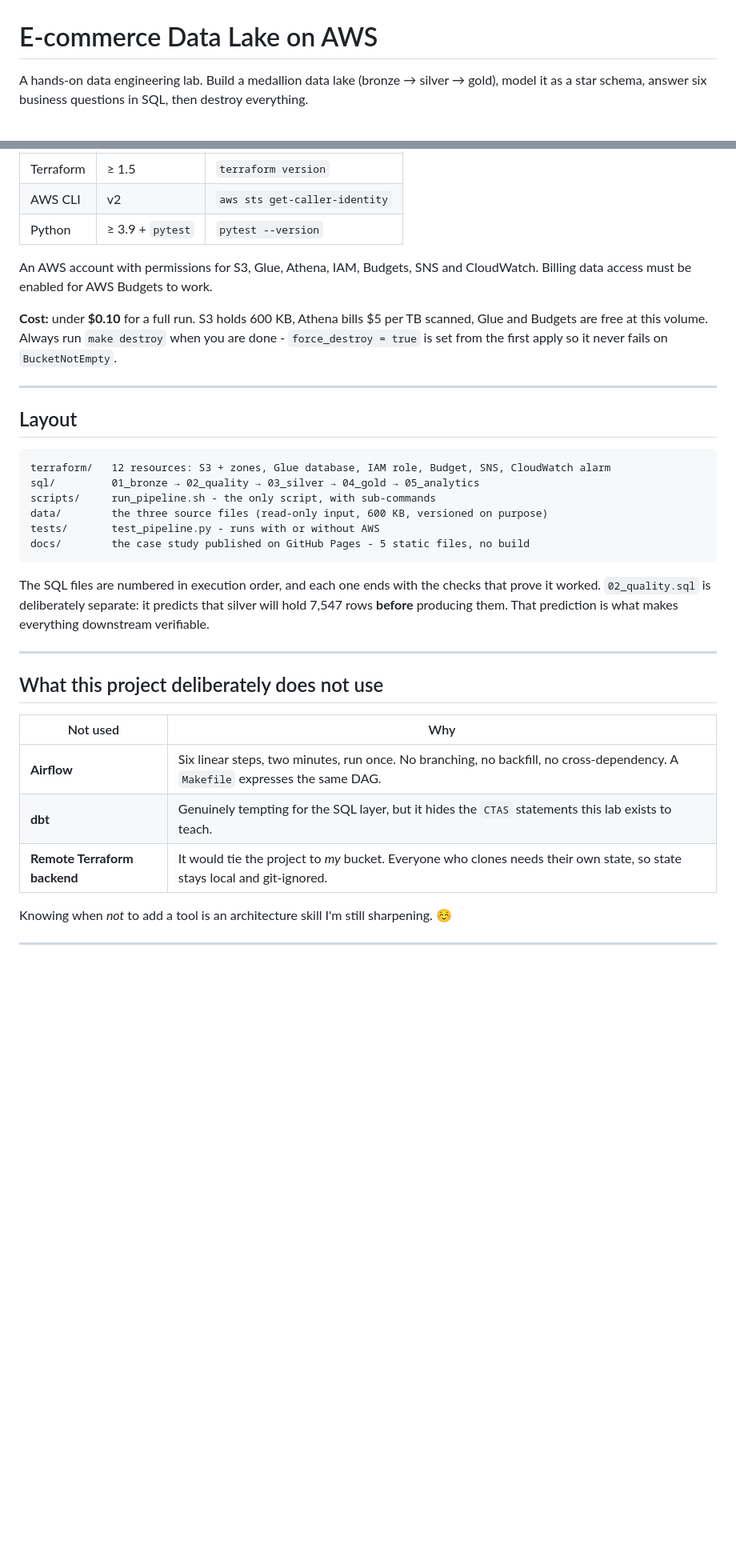
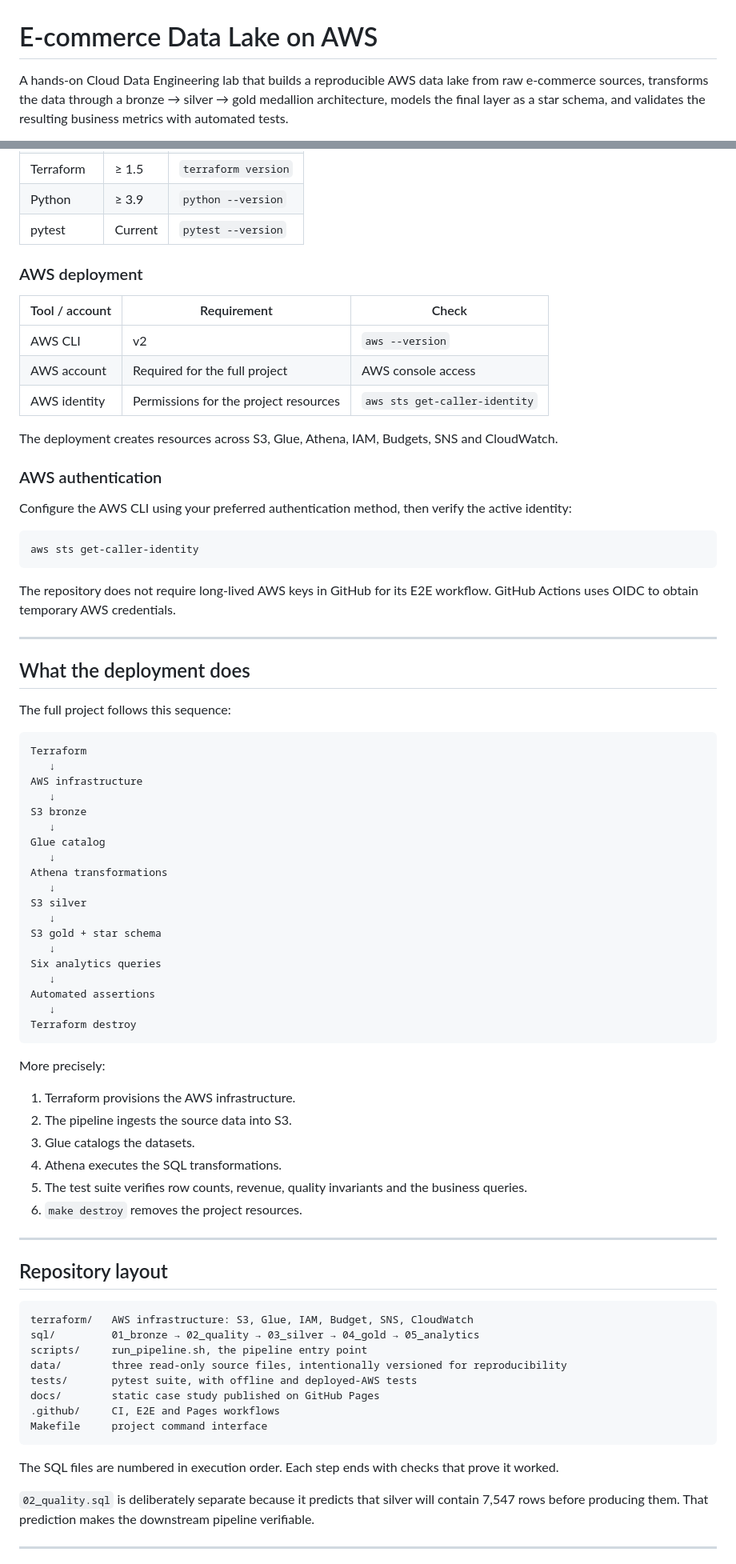
Before and after one commit to Lionel-Niyondiko/aws-ecommerce-data-lake, a Markdown page: README.md, 2 parts joined by grey strips. Shown at 80% size. Drawn GitHub-style; blank space fills up the shorter version.

Commit message:
docs: clarify README setup and execution paths

````diff
--- a/README.md
+++ b/README.md
@@ -1,5 +1,4 @@
 # E-commerce Data Lake on AWS
 
-A hands-on data engineering lab. Build a medallion data lake (bronze → silver → gold),
-model it as a star schema, answer six business questions in SQL, then destroy everything.
+A hands-on Cloud Data Engineering lab that builds a reproducible AWS data lake from raw e-commerce sources, transforms the data through a bronze → silver → gold medallion architecture, models the final layer as a star schema, and validates the resulting business metrics with automated tests.
 
@@ -61,43 +103,82 @@ so it is the one CI runs on every push.
 | Terraform | ≥ 1.5 | `terraform version` |
-| AWS CLI | v2 | `aws sts get-caller-identity` |
-| Python | ≥ 3.9 + `pytest` | `pytest --version` |
+| Python | ≥ 3.9 | `python --version` |
+| pytest | Current | `pytest --version` |
 
-An AWS account with permissions for S3, Glue, Athena, IAM, Budgets, SNS and CloudWatch.
-Billing data access must be enabled for AWS Budgets to work.
+### AWS deployment
 
-**Cost:** under **$0.10** for a full run. S3 holds 600 KB, Athena bills $5 per TB scanned,
-Glue and Budgets are free at this volume. Always run `make destroy` when you are done -
-`force_destroy = true` is set from the first apply so it never fails on `BucketNotEmpty`.
+| Tool / account | Requirement | Check |
+|---|---|---|
+| AWS CLI | v2 | `aws --version` |
+| AWS account | Required for the full project | AWS console access |
+| AWS identity | Permissions for the project resources | `aws sts get-caller-identity` |
+
+The deployment creates resources across S3, Glue, Athena, IAM, Budgets, SNS and CloudWatch.
+
+### AWS authentication
+
+Configure the AWS CLI using your preferred authentication method, then verify the active identity:
+
+```bash
+aws sts get-caller-identity
+```
+
+The repository does not require long-lived AWS keys in GitHub for its E2E workflow. GitHub Actions uses OIDC to obtain temporary AWS credentials.
 
 ---
 
-## Layout
+## What the deployment does
 
-```
-terraform/   12 resources: S3 + zones, Glue database, IAM role, Budget, SNS, CloudWatch alarm
-sql/         01_bronze → 02_quality → 03_silver → 04_gold → 05_analytics
-scripts/     run_pipeline.sh - the only script, with sub-commands
-data/        the three source files (read-only input, 600 KB, versioned on purpose)
-tests/       test_pipeline.py - runs with or without AWS
-docs/        the case study published on GitHub Pages - 5 static files, no build
+The full project follows this sequence:
+
+```text
+Terraform
+   ↓
+AWS infrastructure
+   ↓
+S3 bronze
+   ↓
+Glue catalog
+   ↓
+Athena transformations
+   ↓
+S3 silver
+   ↓
+S3 gold + star schema
+   ↓
+Six analytics queries
+   ↓
+Automated assertions
+   ↓
+Terraform destroy
 ```
 
-The SQL files are numbered in execution order, and each one ends with the checks that
-prove it worked. `02_quality.sql` is deliberately separate: it predicts that silver will
-hold 7,547 rows **before** producing them. That prediction is what makes everything
-downstream verifiable.
+More precisely:
+
+1. Terraform provisions the AWS infrastructure.
+2. The pipeline ingests the source data into S3.
+3. Glue catalogs the datasets.
+4. Athena executes the SQL transformations.
+5. The test suite verifies row counts, revenue, quality invariants and the business queries.
+6. `make destroy` removes the project resources.
 
 ---
 
-## What this project deliberately does not use
+## Repository layout
 
-| Not used | Why |
-|---|---|
-| **Airflow** | Six linear steps, two minutes, run once. No branching, no backfill, no cross-dependency. A `Makefile` expresses the same DAG. |
-| **dbt** | Genuinely tempting for the SQL layer, but it hides the `CTAS` statements this lab exists to teach. |
-| **Remote Terraform backend** | It would tie the project to *my* bucket. Everyone who clones needs their own state, so state stays local and git-ignored. |
+```text
+terraform/   AWS infrastructure: S3, Glue, IAM, Budget, SNS, CloudWatch
+sql/         01_bronze → 02_quality → 03_silver → 04_gold → 05_analytics
+scripts/     run_pipeline.sh, the pipeline entry point
+data/        three read-only source files, intentionally versioned for reproducibility
+tests/       pytest suite, with offline and deployed-AWS tests
+docs/        static case study published on GitHub Pages
+.github/     CI, E2E and Pages workflows
+Makefile     project command interface
+```
 
-Knowing when *not* to add a tool is an architecture skill I'm still sharpening. ☺️
+The SQL files are numbered in execution order. Each step ends with checks that prove it worked.
+
+`02_quality.sql` is deliberately separate because it predicts that silver will contain 7,547 rows before producing them. That prediction makes the downstream pipeline verifiable.
 
 ---
 
````
Also changed, not shown: other parts of README.md (+240 -95 lines).
